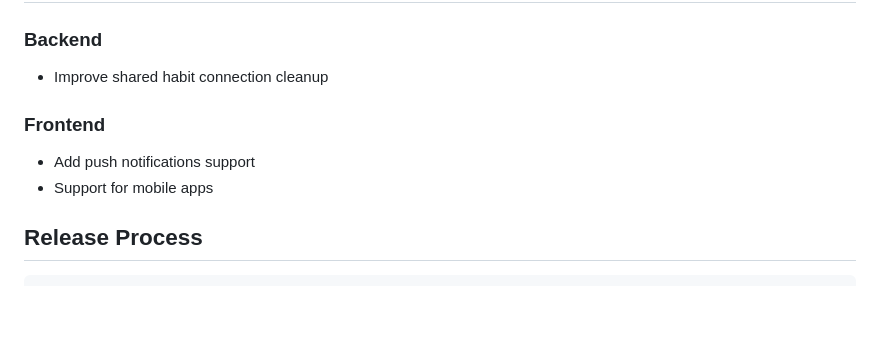
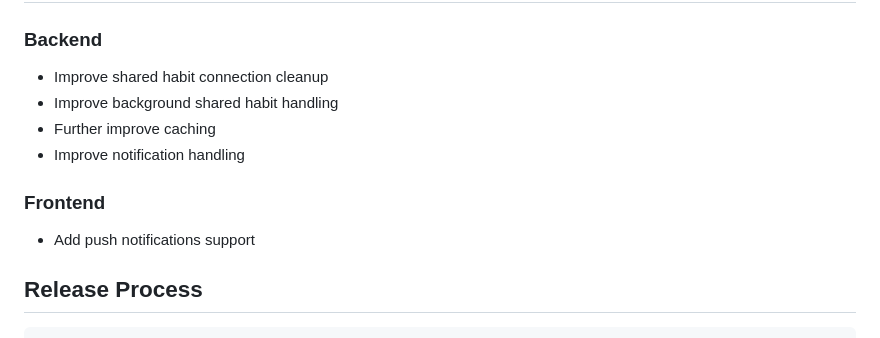
Before and after one commit to jofoerster/habitsync, a Markdown page: README.md, the part around the change. Rendered like a GitHub page; blank space fills up the shorter version.

Commit message:
docs: update todos

```diff
--- a/README.md
+++ b/README.md
@@ -223,11 +223,13 @@ All contributions are welcome! If you find a bug, have a feature request or need
 ### Backend
 
 - Improve shared habit connection cleanup
+- Improve background shared habit handling
+- Further improve caching
+- Improve notification handling
 
 ### Frontend
 
 - Add push notifications support
-- Support for mobile apps
 
 ## Release Process
 
```
